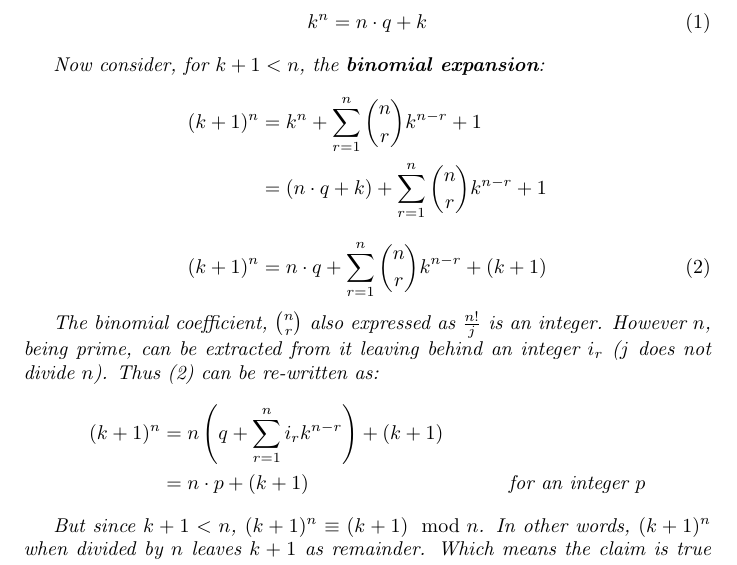
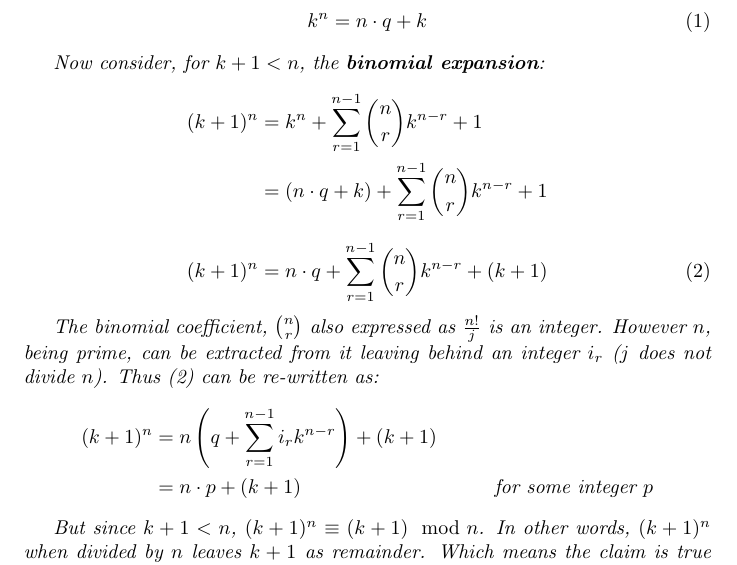
Before and after one commit to wasprobot/math-identities, a LaTeX document (number-theory/modulo-of-a-to-the-prime-power.tex): part of the page, cut so that both start at the same text. Compiled offline with pdfLaTeX.

Commit message:
fixed errata: n-1 in the sum

```diff
--- a/number-theory/modulo-of-a-to-the-prime-power.tex
+++ b/number-theory/modulo-of-a-to-the-prime-power.tex
@@ -38,11 +38,11 @@
     Now consider, for $k+1<n$, the \textbf{binomial expansion}:
     \begin{align*}
         (k+1)^n
-        &= k^n + \sum_{r=1}^{n}{n\choose{r}}k^{n-r} + 1\\
-        &= (n\cdot{q} + k) + \sum_{r=1}^{n}{n\choose{r}}k^{n-r} + 1
+        &= k^n + \sum_{r=1}^{n-1}{n\choose{r}}k^{n-r} + 1\\
+        &= (n\cdot{q} + k) + \sum_{r=1}^{n-1}{n\choose{r}}k^{n-r} + 1
     \end{align*}
     \begin{equation}
-        (k+1)^n = n\cdot{q} + \sum_{r=1}^{n}{n\choose{r}}k^{n-r} + (k+1)
+        (k+1)^n = n\cdot{q} + \sum_{r=1}^{n-1}{n\choose{r}}k^{n-r} + (k+1)
     \end{equation}
 
     The binomial coefficient, $n\choose{r}$
@@ -52,8 +52,8 @@
     Thus (2) can be re-written as:
     \begin{align*}
         (k+1)^n
-        &= n \left(q + \sum_{r=1}^{n}{i_r}k^{n-r} \right) + (k+1)\\
-        &= n\cdot{p} + (k+1) & \text{for an integer $p$}
+        &= n \left(q + \sum_{r=1}^{n-1}{i_r}k^{n-r} \right) + (k+1)\\
+        &= n\cdot{p} + (k+1) & \text{for some integer $p$}
     \end{align*}
 
     But since $k+1<n$, $(k+1)^n \equiv (k+1)\mod{n}$.
```
Also changed, not shown: number-theory/modulo-of-a-to-the-prime-power.pdf.
